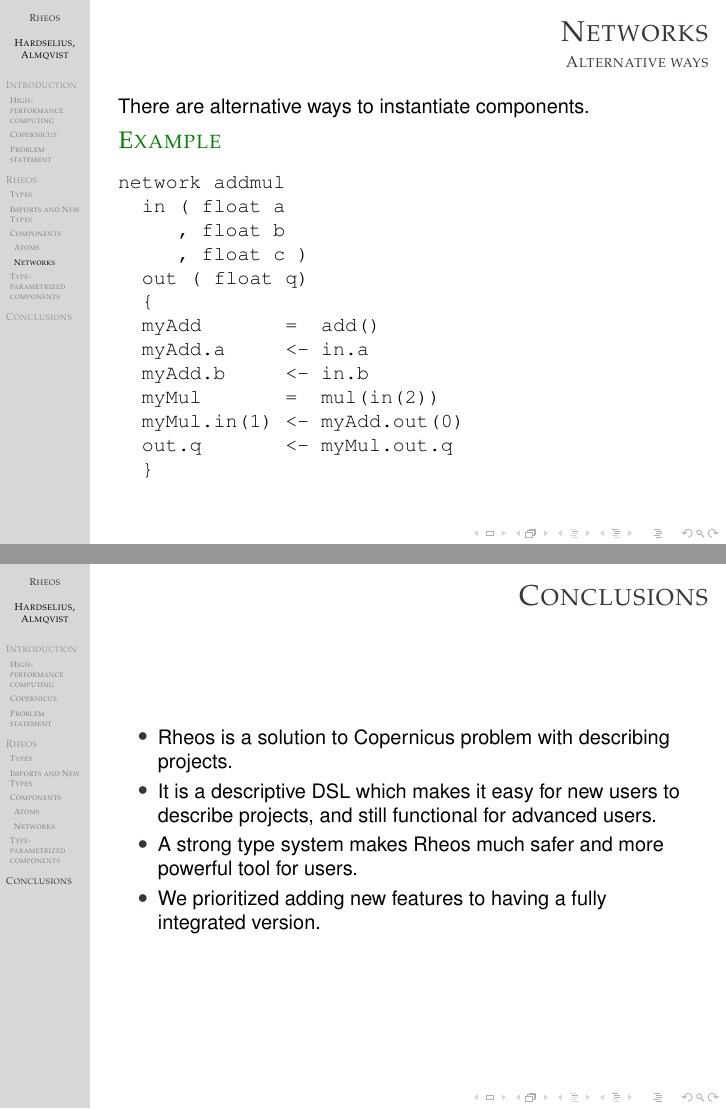
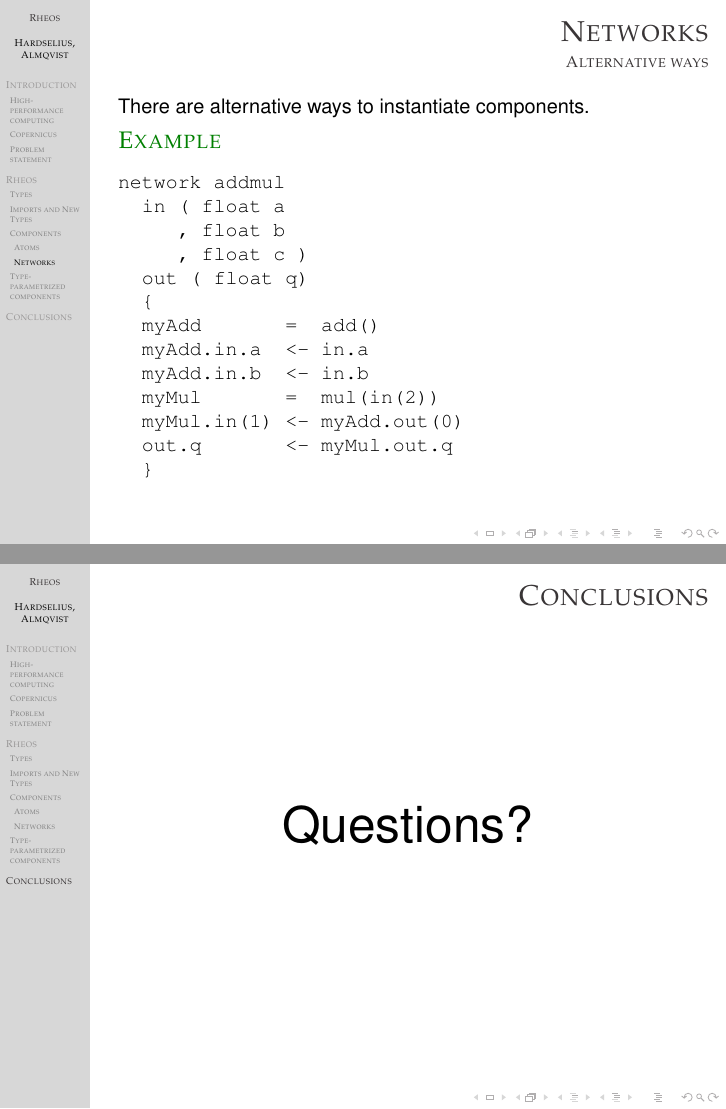
Before and after one commit to hardselius/cpc-dsl, LaTeX slides (presentation/Rheos.tex, which reads presentation/Conclusion.tex, presentation/Language.tex): pages 64 and 80 of 80 before the commit and pages 67 and 79 of 79 after it, joined at a grey line. Compiled offline with pdfLaTeX.

Commit message:
final version!

```diff
--- a/presentation/Conclusion.tex
+++ b/presentation/Conclusion.tex
@@ -2,9 +2,5 @@
 
 \begin{frame}{Conclusions}
 
-\begin{itemize}\pause
-\item Rheos is a solution to Copernicus problem with describing
-  projects.\pause
+\pause
 
-\item It is a descriptive DSL which makes it easy for new users to
-  describe projects, and still functional for advanced users.\pause
@@ -11,9 +10,16 @@
 
-\item A strong type system makes Rheos much safer and more powerful
-  tool for users.\pause
-
-\item We prioritized adding new features to having a fully integrated
-  version.
-\end{itemize}
+%\begin{itemize}\pause
+%\item Rheos is a solution to Copernicus problem with describing
+%  projects.\pause
+%
+%\item It is a descriptive DSL which makes it easy for new users to
+%  describe projects, and still functional for advanced users.\pause
+%
+%\item A strong type system makes Rheos much safer and more powerful
+%  tool for users.\pause
+%
+%\item We prioritized adding new features instead of goiing for a fully
+%  integrated version.
+%\end{itemize}
 
 \end{frame}
--- a/presentation/Language.tex
+++ b/presentation/Language.tex
@@ -230,8 +230,8 @@ network addmul
   out ( float q)
   {
   myAdd       =  add()
-  myAdd.a     <- in.a
-  myAdd.b     <- in.b
+  myAdd.in.a  <- in.a
+  myAdd.in.b  <- in.b
   myMul       =  mul(in(2))
   myMul.in(1) <- myAdd.out(0)
   out.q       <- myMul.out.q
```
Also changed, not shown: presentation/Introduction.tex (+7 -0 lines), presentation/Conclusion.tex (3 more changed lines), presentation/Language.tex (4 more changed lines), 1 other file.
